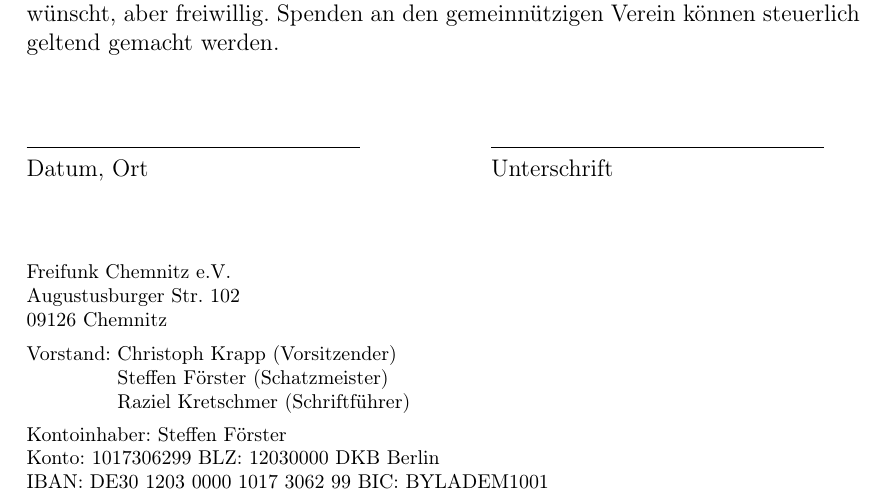
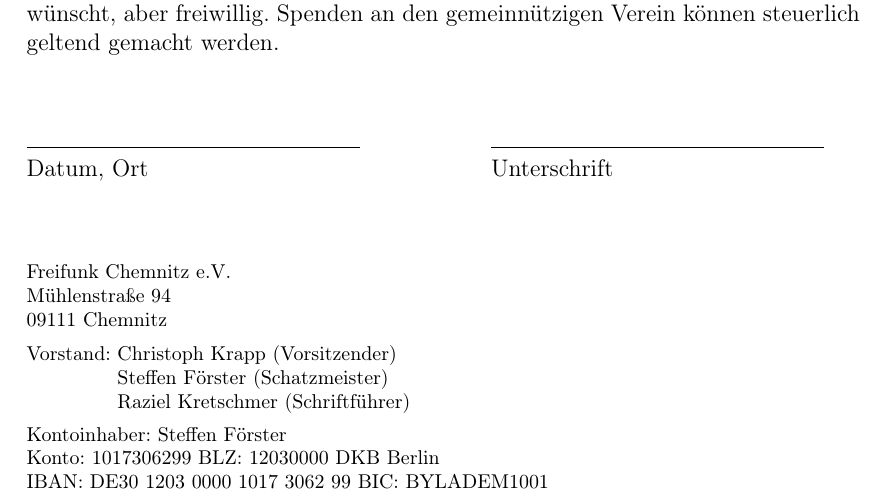
Before and after one commit to FreifunkChemnitz/vereinsdokumente, a LaTeX document (Mitgliedsantrag.tex): part of the page, cut so that both start at the same text. Compiled offline with pdfLaTeX.

Commit message:
fix(mitgliedsantrag): Vereinsadresse auf Mühlenstraße 94 aktualisieren
Co-Authored-By: Claude Opus 5.5 <noreply@anthropic.com>

```diff
--- a/Mitgliedsantrag.tex
+++ b/Mitgliedsantrag.tex
@@ -27,8 +27,8 @@
 \renewcommand{\headrulewidth}{0pt}
 \lfoot{\parbox[t]{\textwidth}{\footnotesize\raggedright
 	\evname \\
-	Augustusburger Str. 102 \\
-	09126 Chemnitz \par
+	Mühlenstraße 94 \\
+	09111 Chemnitz \par
 	\vspace{0.5em}
 	\begin{tabular}[t]{@{}l@{ }l@{}}
 		Vorstand: & Christoph Krapp (Vorsitzender) \\
```
Also changed, not shown: Mitgliedsantrag.pdf.
